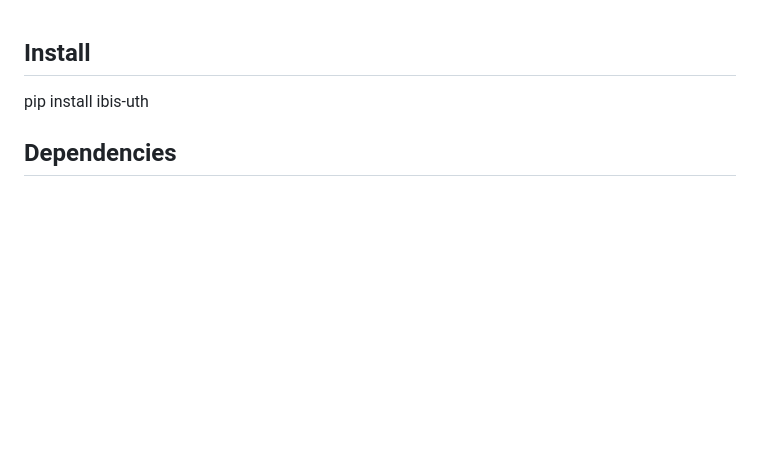
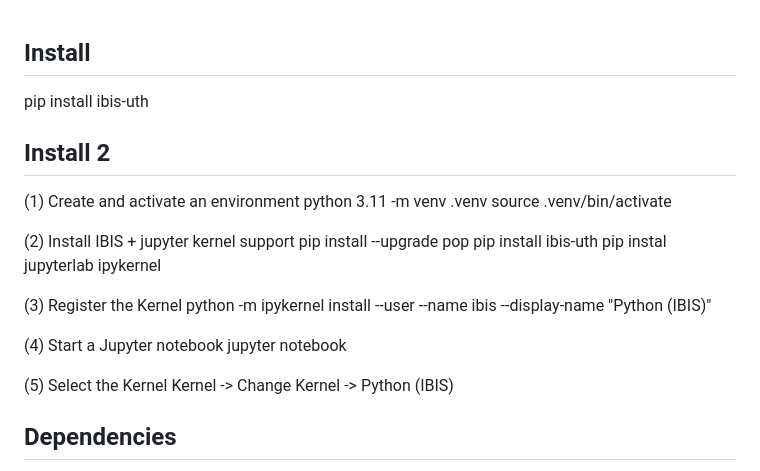
Before and after one commit to jcarter-1/IBIS-UTh, a Markdown page: README.md, the part around the change. Rendered like a GitHub page; blank space fills up the shorter version.

Commit message:
Expand installation instructions in README
Added detailed installation instructions for setting up the environment and Jupyter kernel support.

```diff
--- a/README.md
+++ b/README.md
@@ -1,5 +1,25 @@
 ## Install
 pip install ibis-uth
+
+## Install 2
+(1) Create and activate an environment
+python 3.11 -m venv .venv
+source .venv/bin/activate
+
+(2) Install IBIS + jupyter kernel support
+pip install --upgrade pop
+pip install ibis-uth
+pip instal jupyterlab ipykernel
+
+(3) Register the Kernel
+python -m ipykernel install --user --name ibis --display-name "Python (IBIS)"
+
+(4) Start a Jupyter notebook
+jupyter notebook
+
+(5) Select the Kernel
+Kernel -> Change Kernel -> Python (IBIS)
+
 
 ## Dependencies
 Dependencies are written in both requirements.txt and pyproject.poml. <br>
```
